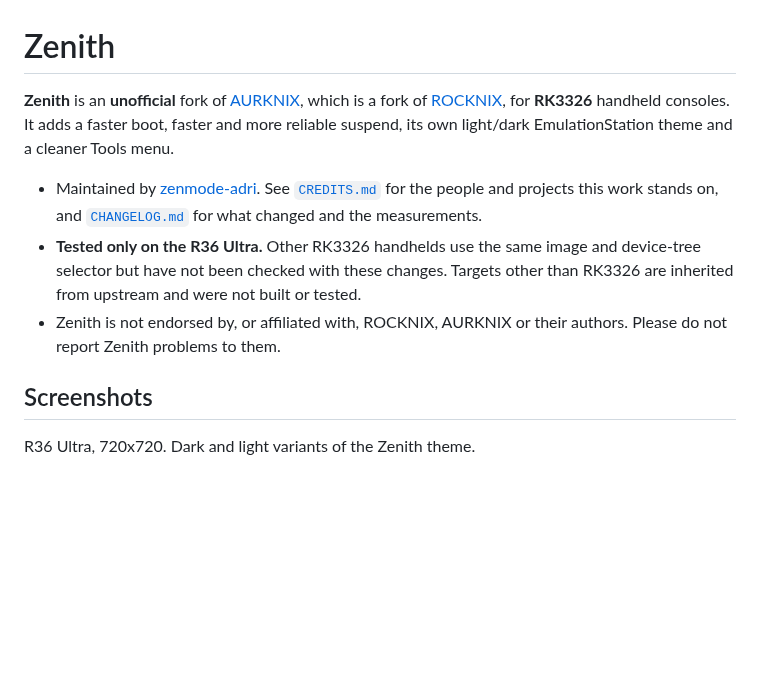
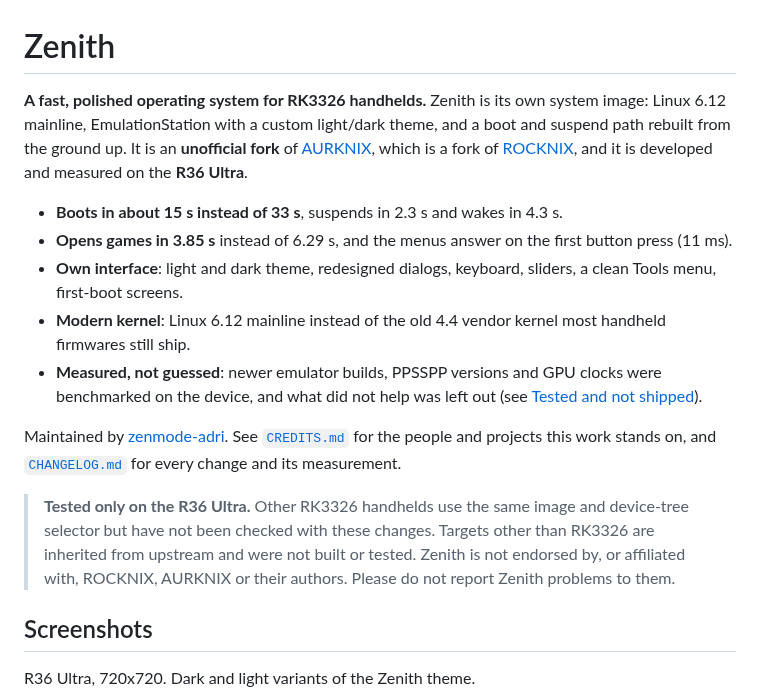
Before and after one commit to zenmode-adri/Zenith, a Markdown page: README.md, the part around one of its changes. GitHub-like rendering; blank space fills up the shorter version.

Commit message:
docs: README as an OS overview (kernel, boot, measured emulator tests)

```diff
--- a/README.md
+++ b/README.md
@@ -1,15 +1,24 @@
 # Zenith
 
-**Zenith** is an **unofficial** fork of [AURKNIX](https://github.com/AveyondFly/distribution_rocknix), which is a fork
-of [ROCKNIX](https://github.com/ROCKNIX), for **RK3326** handheld consoles. It adds a faster boot, faster and more
-reliable suspend, its own light/dark EmulationStation theme and a cleaner Tools menu.
+**A fast, polished operating system for RK3326 handhelds.** Zenith is its own system image: Linux 6.12 mainline,
+EmulationStation with a custom light/dark theme, and a boot and suspend path rebuilt from the ground up. It is an
+**unofficial fork** of [AURKNIX](https://github.com/AveyondFly/distribution_rocknix), which is a fork of
+[ROCKNIX](https://github.com/ROCKNIX), and it is developed and measured on the **R36 Ultra**.
 
-- Maintained by [zenmode-adri](https://github.com/zenmode-adri). See [`CREDITS.md`](CREDITS.md) for the people and
-  projects this work stands on, and [`CHANGELOG.md`](CHANGELOG.md) for what changed and the measurements.
-- **Tested only on the R36 Ultra.** Other RK3326 handhelds use the same image and device-tree selector but have not
-  been checked with these changes. Targets other than RK3326 are inherited from upstream and were not built or tested.
-- Zenith is not endorsed by, or affiliated with, ROCKNIX, AURKNIX or their authors. Please do not report Zenith problems
-  to them.
+- **Boots in about 15 s instead of 33 s**, suspends in 2.3 s and wakes in 4.3 s.
+- **Opens games in 3.85 s** instead of 6.29 s, and the menus answer on the first button press (11 ms).
+- **Own interface**: light and dark theme, redesigned dialogs, keyboard, sliders, a clean Tools menu, first-boot screens.
+- **Modern kernel**: Linux 6.12 mainline instead of the old 4.4 vendor kernel most handheld firmwares still ship.
+- **Measured, not guessed**: newer emulator builds, PPSSPP versions and GPU clocks were benchmarked on the device, and what
+  did not help was left out (see [Tested and not shipped](#tested-and-not-shipped)).
+
+Maintained by [zenmode-adri](https://github.com/zenmode-adri). See [`CREDITS.md`](CREDITS.md) for the people and projects
+this work stands on, and [`CHANGELOG.md`](CHANGELOG.md) for every change and its measurement.
+
+> **Tested only on the R36 Ultra.** Other RK3326 handhelds use the same image and device-tree selector but have not been
+> checked with these changes. Targets other than RK3326 are inherited from upstream and were not built or tested.
+> Zenith is not endorsed by, or affiliated with, ROCKNIX, AURKNIX or their authors. Please do not report Zenith problems
+> to them.
 
 ## Screenshots
 
```
Also changed, not shown: other parts of README.md (+56 -0 lines).
